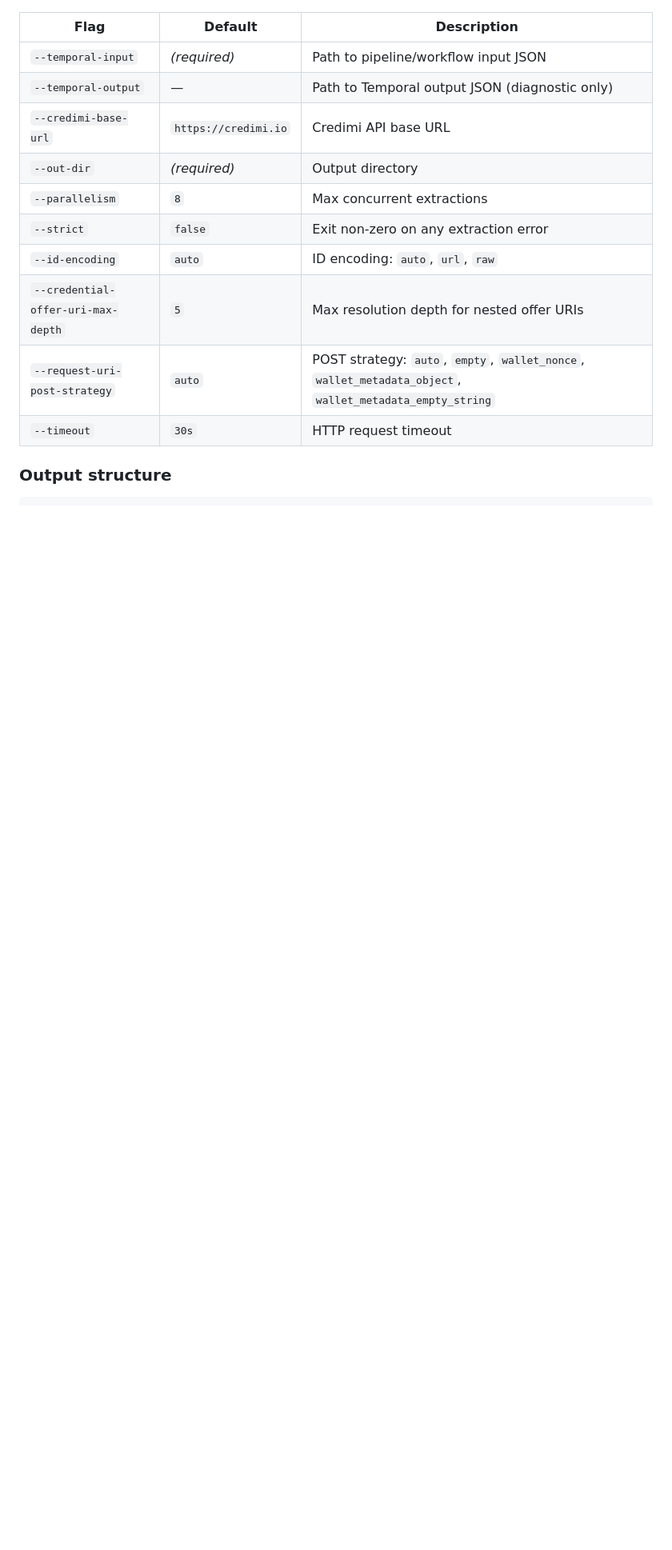
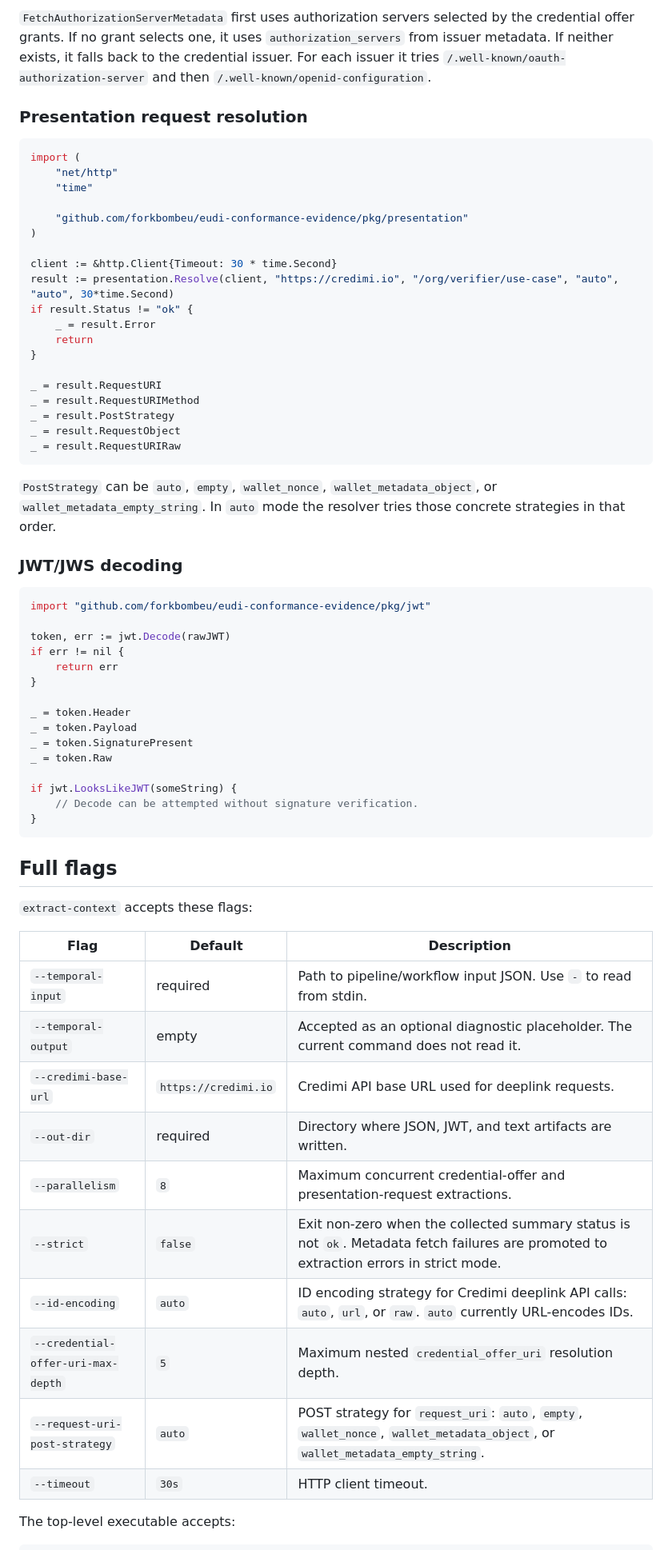
Before and after one commit to ForkbombEu/eudi-conformance-evidence, a Markdown page: README.md, the part around one of its changes. Shown at 80% size. Drawn GitHub-style; blank space fills up the shorter version.

````diff
--- a/README.md
+++ b/README.md
@@ -136,16 +238,67 @@ eudi-conformance-evidence extract-context \
+`FetchAuthorizationServerMetadata` first uses authorization servers selected by the credential offer grants. If no grant selects one, it uses `authorization_servers` from issuer metadata. If neither exists, it falls back to the credential issuer. For each issuer it tries `/.well-known/oauth-authorization-server` and then `/.well-known/openid-configuration`.
+
+### Presentation request resolution
+
+```go
+import (
+	"net/http"
+	"time"
+
+	"github.com/forkbombeu/eudi-conformance-evidence/pkg/presentation"
+)
+
+client := &http.Client{Timeout: 30 * time.Second}
+result := presentation.Resolve(client, "https://credimi.io", "/org/verifier/use-case", "auto", "auto", 30*time.Second)
+if result.Status != "ok" {
+	_ = result.Error
+	return
+}
+
+_ = result.RequestURI
+_ = result.RequestURIMethod
+_ = result.PostStrategy
+_ = result.RequestObject
+_ = result.RequestURIRaw
+```
+
+`PostStrategy` can be `auto`, `empty`, `wallet_nonce`, `wallet_metadata_object`, or `wallet_metadata_empty_string`. In `auto` mode the resolver tries those concrete strategies in that order.
+
+### JWT/JWS decoding
+
+```go
+import "github.com/forkbombeu/eudi-conformance-evidence/pkg/jwt"
+
+token, err := jwt.Decode(rawJWT)
+if err != nil {
+	return err
+}
+
+_ = token.Header
+_ = token.Payload
+_ = token.SignaturePresent
+_ = token.Raw
+
+if jwt.LooksLikeJWT(someString) {
+	// Decode can be attempted without signature verification.
+}
+```
+
+## Full flags
+
+`extract-context` accepts these flags:
 
 | Flag | Default | Description |
 |------|---------|-------------|
-| `--temporal-input` | *(required)* | Path to pipeline/workflow input JSON |
-| `--temporal-output` | — | Path to Temporal output JSON (diagnostic only) |
-| `--credimi-base-url` | `https://credimi.io` | Credimi API base URL |
-| `--out-dir` | *(required)* | Output directory |
-| `--parallelism` | `8` | Max concurrent extractions |
-| `--strict` | `false` | Exit non-zero on any extraction error |
-| `--id-encoding` | `auto` | ID encoding: `auto`, `url`, `raw` |
-| `--credential-offer-uri-max-depth` | `5` | Max resolution depth for nested offer URIs |
-| `--request-uri-post-strategy` | `auto` | POST strategy: `auto`, `empty`, `wallet_nonce`, `wallet_metadata_object`, `wallet_metadata_empty_string` |
-| `--timeout` | `30s` | HTTP request timeout |
+| `--temporal-input` | required | Path to pipeline/workflow input JSON. Use `-` to read from stdin. |
+| `--temporal-output` | empty | Accepted as an optional diagnostic placeholder. The current command does not read it. |
+| `--credimi-base-url` | `https://credimi.io` | Credimi API base URL used for deeplink requests. |
+| `--out-dir` | required | Directory where JSON, JWT, and text artifacts are written. |
+| `--parallelism` | `8` | Maximum concurrent credential-offer and presentation-request extractions. |
+| `--strict` | `false` | Exit non-zero when the collected summary status is not `ok`. Metadata fetch failures are promoted to extraction errors in strict mode. |
+| `--id-encoding` | `auto` | ID encoding strategy for Credimi deeplink API calls: `auto`, `url`, or `raw`. `auto` currently URL-encodes IDs. |
+| `--credential-offer-uri-max-depth` | `5` | Maximum nested `credential_offer_uri` resolution depth. |
+| `--request-uri-post-strategy` | `auto` | POST strategy for `request_uri`: `auto`, `empty`, `wallet_nonce`, `wallet_metadata_object`, or `wallet_metadata_empty_string`. |
+| `--timeout` | `30s` | HTTP client timeout. |
 
-### Output structure
+The top-level executable accepts:
 
````
Also changed, not shown: other parts of README.md (+174 -222 lines).
